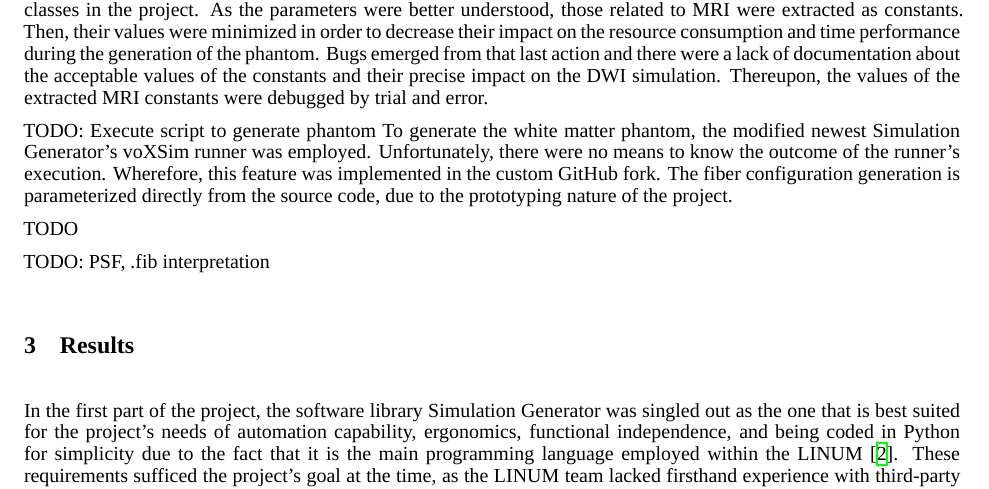
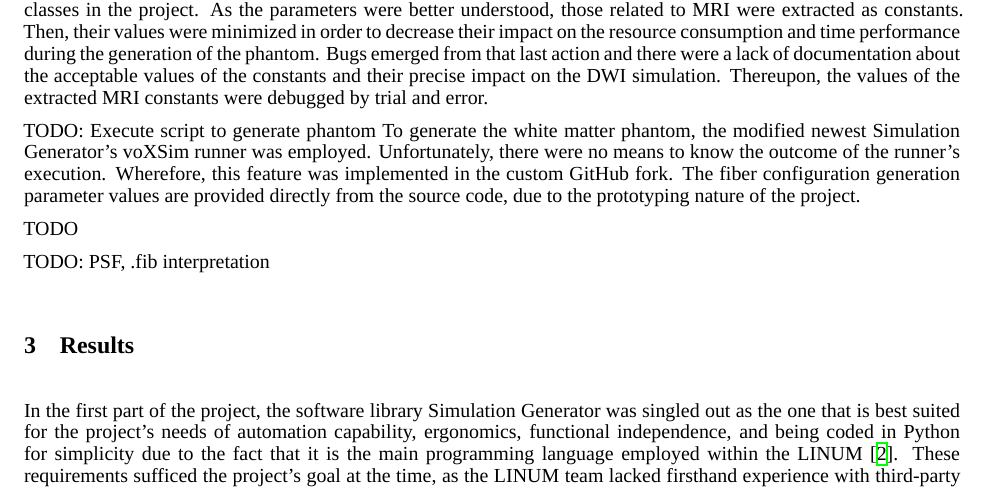
Before and after one commit to benoit-dubreuil/fiber-config-generator, a LaTeX paper (report/report.tex): part of page 2 of 4, cut so that both start at the same text. Compiled offline with XeLaTeX; a missing font is replaced by an installed copy or a similar font.

Commit message:
Fixed wording for supplied params

```diff
--- a/report/report.tex
+++ b/report/report.tex
@@ -127,7 +127,7 @@
   To generate the white matter phantom, the modified newest Simulation Generator's voXSim runner was employed.
   Unfortunately, there were no means to know the outcome of the runner's execution.
   Wherefore, this feature was implemented in the custom GitHub fork.
-  The fiber configuration generation is parameterized directly from the source code, due to the prototyping nature of the project.
+  The fiber configuration generation parameter values are provided directly from the source code, due to the prototyping nature of the project.
 
   TODO
 
```
